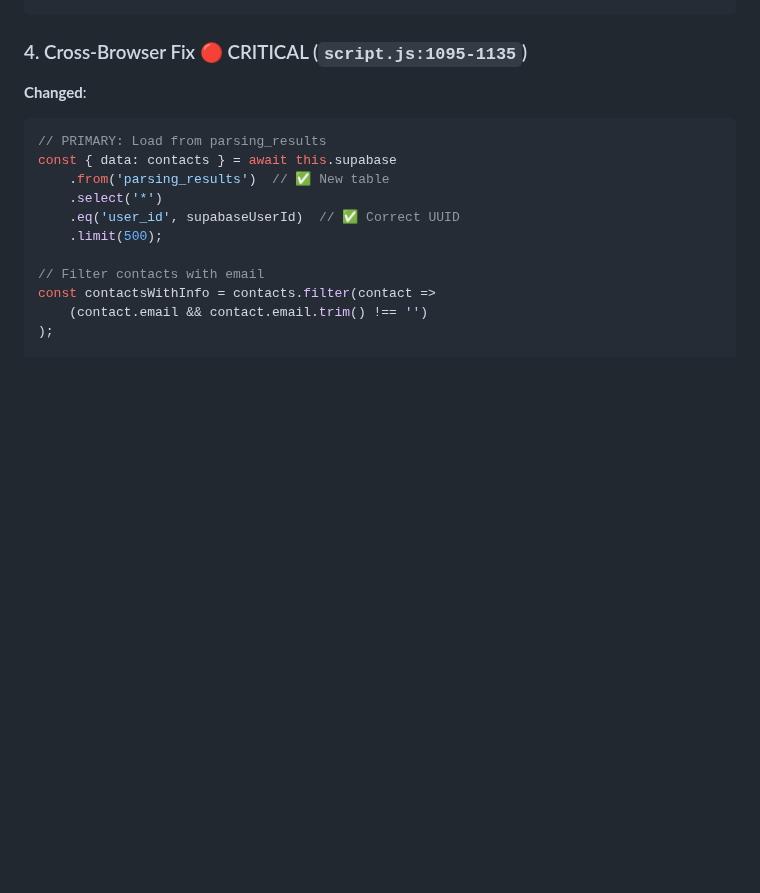
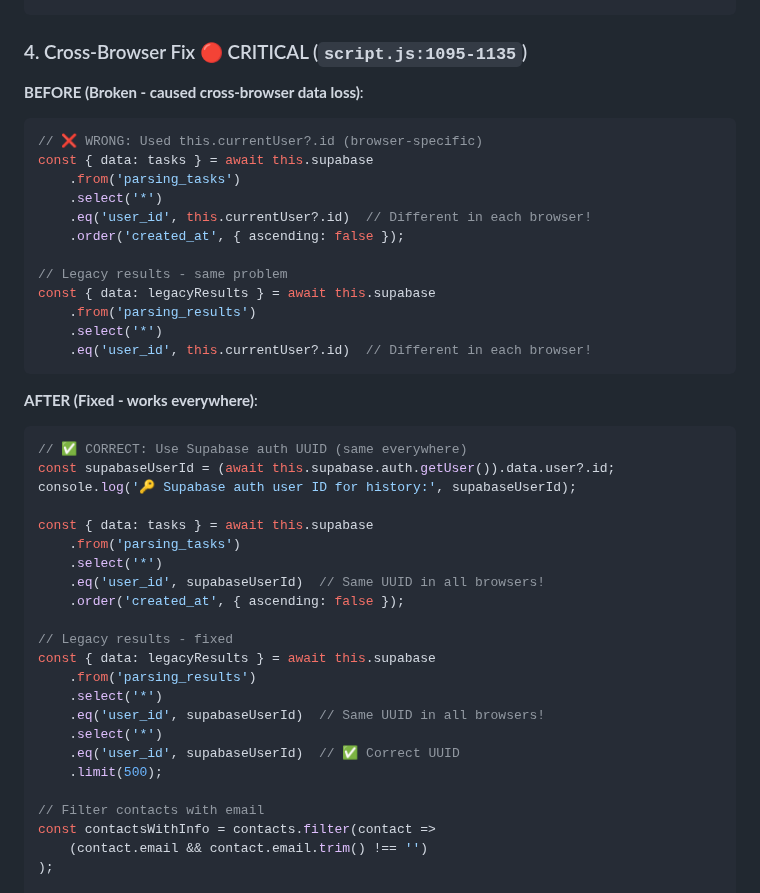
Before and after one commit to gymnastika/parsing_project, a Markdown page: database/ALL_FIXES_SUMMARY.md, the part around the change. Drawn GitHub-style; blank space fills up the shorter version.

Commit message:
Auto-commit: обновление от Claude

````diff
--- a/database/ALL_FIXES_SUMMARY.md
+++ b/database/ALL_FIXES_SUMMARY.md
@@ -121,11 +121,39 @@ const contactsWithInfo = contacts.filter(contact =>
 
 ### 4. Cross-Browser Fix 🔴 CRITICAL (`script.js:1095-1135`)
 
-**Changed**:
+**BEFORE (Broken - caused cross-browser data loss)**:
 ```javascript
-// PRIMARY: Load from parsing_results
-const { data: contacts } = await this.supabase
-    .from('parsing_results')  // ✅ New table
+// ❌ WRONG: Used this.currentUser?.id (browser-specific)
+const { data: tasks } = await this.supabase
+    .from('parsing_tasks')
+    .select('*')
+    .eq('user_id', this.currentUser?.id)  // Different in each browser!
+    .order('created_at', { ascending: false });
+
+// Legacy results - same problem
+const { data: legacyResults } = await this.supabase
+    .from('parsing_results')
+    .select('*')
+    .eq('user_id', this.currentUser?.id)  // Different in each browser!
+```
+
+**AFTER (Fixed - works everywhere)**:
+```javascript
+// ✅ CORRECT: Use Supabase auth UUID (same everywhere)
+const supabaseUserId = (await this.supabase.auth.getUser()).data.user?.id;
+console.log('🔑 Supabase auth user ID for history:', supabaseUserId);
+
+const { data: tasks } = await this.supabase
+    .from('parsing_tasks')
+    .select('*')
+    .eq('user_id', supabaseUserId)  // Same UUID in all browsers!
+    .order('created_at', { ascending: false });
+
+// Legacy results - fixed
+const { data: legacyResults } = await this.supabase
+    .from('parsing_results')
+    .select('*')
+    .eq('user_id', supabaseUserId)  // Same UUID in all browsers!
     .select('*')
     .eq('user_id', supabaseUserId)  // ✅ Correct UUID
     .limit(500);
````
